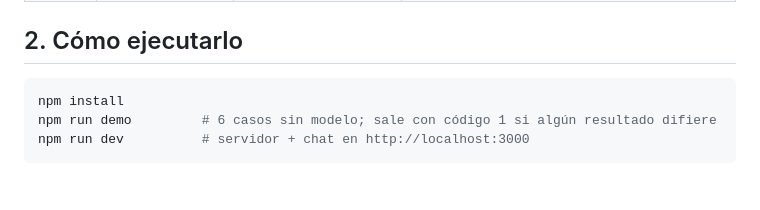
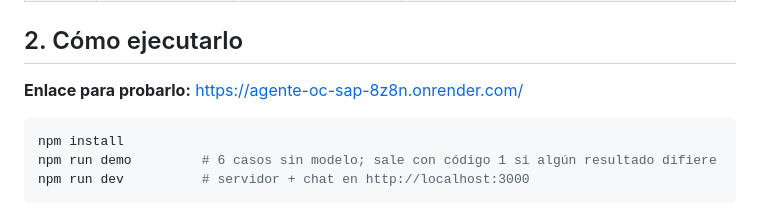
Before and after one commit to sancheztoluisafernanda-cyber/agent-oc-sap, a Markdown page: SOLUCION.md, the part around the change. Drawn GitHub-style; blank space fills up the shorter version.

````diff
--- a/SOLUCION.md
+++ b/SOLUCION.md
@@ -16,6 +16,8 @@ Recibe el paquete de una compra (correo, solicitud, cotización, aprobación del
 | sol-006 | Pide confirmación | OC creada | IVA no informado; se propone C1 (19%) del maestro. NIT y condiciones de pago (Z030) se derivan del proveedor |
 
 ## 2. Cómo ejecutarlo
+
+**Enlace para probarlo:** https://agente-oc-sap-8z8n.onrender.com/
 
 ```bash
 npm install
````
Also changed, not shown: README.md (+2 -0 lines).
